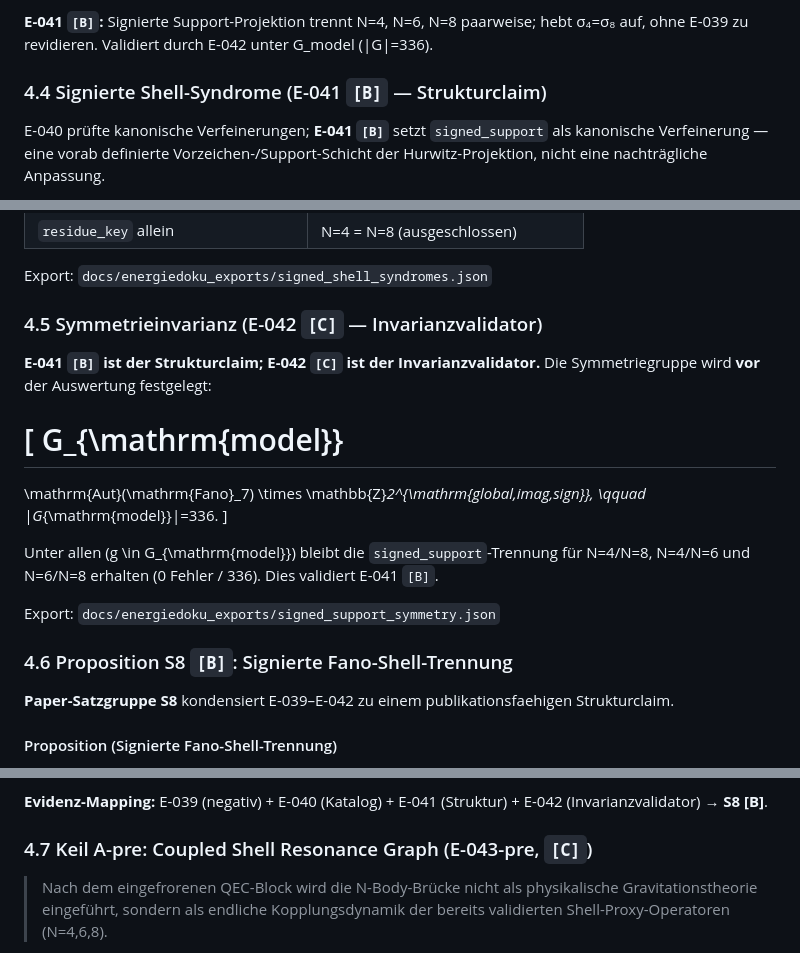
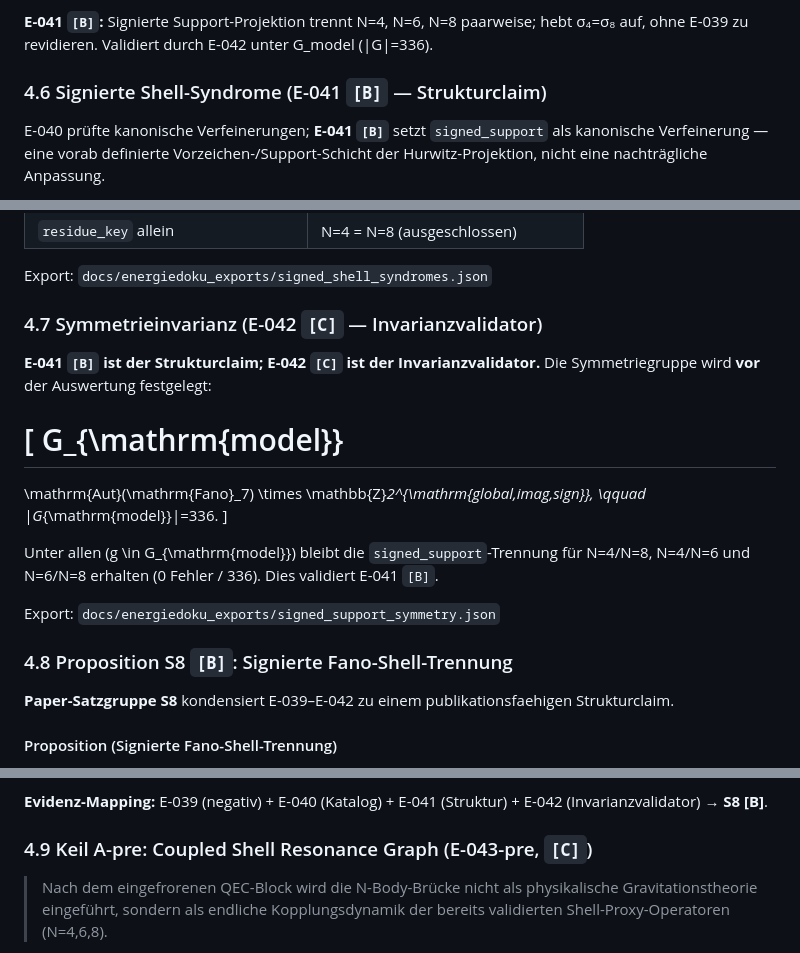
Before and after one commit to AkademieOlympia/Kepler-Hurrwitz, a Markdown page: docs/paper-outline.md, 3 parts joined by grey strips. Rendered like a GitHub page.

```diff
--- a/docs/paper-outline.md
+++ b/docs/paper-outline.md
@@ -184,7 +222,7 @@ Der QEC-Block E-038–E-042 ist methodisch abgeschlossen und fuer v1 eingefroren
 
 **E-041 `[B]`:** Signierte Support-Projektion trennt N=4, N=6, N=8 paarweise; hebt σ₄=σ₈ auf, ohne E-039 zu revidieren. Validiert durch E-042 unter G_model (|G|=336).
 
-### 4.4 Signierte Shell-Syndrome (E-041 `[B]` — Strukturclaim)
+### 4.6 Signierte Shell-Syndrome (E-041 `[B]` — Strukturclaim)
 
 E-040 prüfte kanonische Verfeinerungen; **E-041 `[B]`** setzt `signed_support` als kanonische Verfeinerung — eine vorab definierte Vorzeichen-/Support-Schicht der Hurwitz-Projektion, nicht eine nachträgliche Anpassung.
 
@@ -201,7 +239,7 @@ E-040 prüfte kanonische Verfeinerungen; **E-041 `[B]`** setzt `signed_support`
 
 Export: `docs/energiedoku_exports/signed_shell_syndromes.json`
 
-### 4.5 Symmetrieinvarianz (E-042 `[C]` — Invarianzvalidator)
+### 4.7 Symmetrieinvarianz (E-042 `[C]` — Invarianzvalidator)
 
 **E-041 `[B]` ist der Strukturclaim; E-042 `[C]` ist der Invarianzvalidator.** Die Symmetriegruppe wird **vor** der Auswertung festgelegt:
 
@@ -219,7 +257,7 @@ Unter allen \(g \in G_{\mathrm{model}}\) bleibt die `signed_support`-Trennung f
 
 Export: `docs/energiedoku_exports/signed_support_symmetry.json`
 
-### 4.6 Proposition S8 `[B]`: Signierte Fano-Shell-Trennung
+### 4.8 Proposition S8 `[B]`: Signierte Fano-Shell-Trennung
 
 **Paper-Satzgruppe S8** kondensiert E-039–E-042 zu einem publikationsfaehigen Strukturclaim.
 
@@ -255,7 +293,7 @@ Die verlorene Unterscheidung zwischen (N=4) und (N=8) liegt nicht im dyadischen
 
 **Evidenz-Mapping:** E-039 (negativ) + E-040 (Katalog) + E-041 (Struktur) + E-042 (Invarianzvalidator) → **S8 [B]**.
 
-### 4.7 Keil A-pre: Coupled Shell Resonance Graph (E-043-pre, `[C]`)
+### 4.9 Keil A-pre: Coupled Shell Resonance Graph (E-043-pre, `[C]`)
 
 > Nach dem eingefrorenen QEC-Block wird die N-Body-Brücke nicht als physikalische Gravitationstheorie eingeführt, sondern als endliche Kopplungsdynamik der bereits validierten Shell-Proxy-Operatoren (N=4,6,8).
 
```
Also changed, not shown: other parts of docs/paper-outline.md (+41 -3 lines), docs/energiedoku_exports/README.md (+22 -0 lines).
